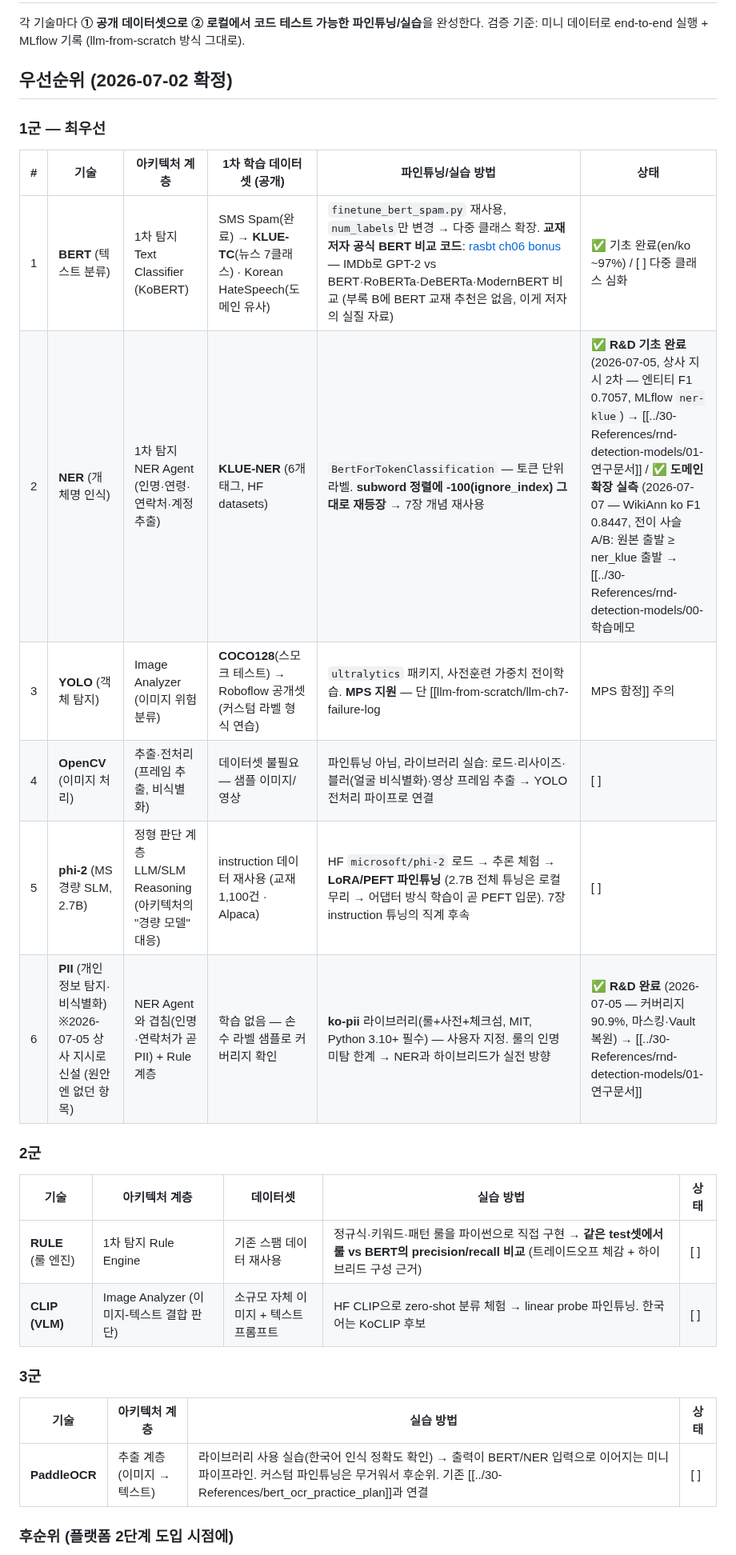
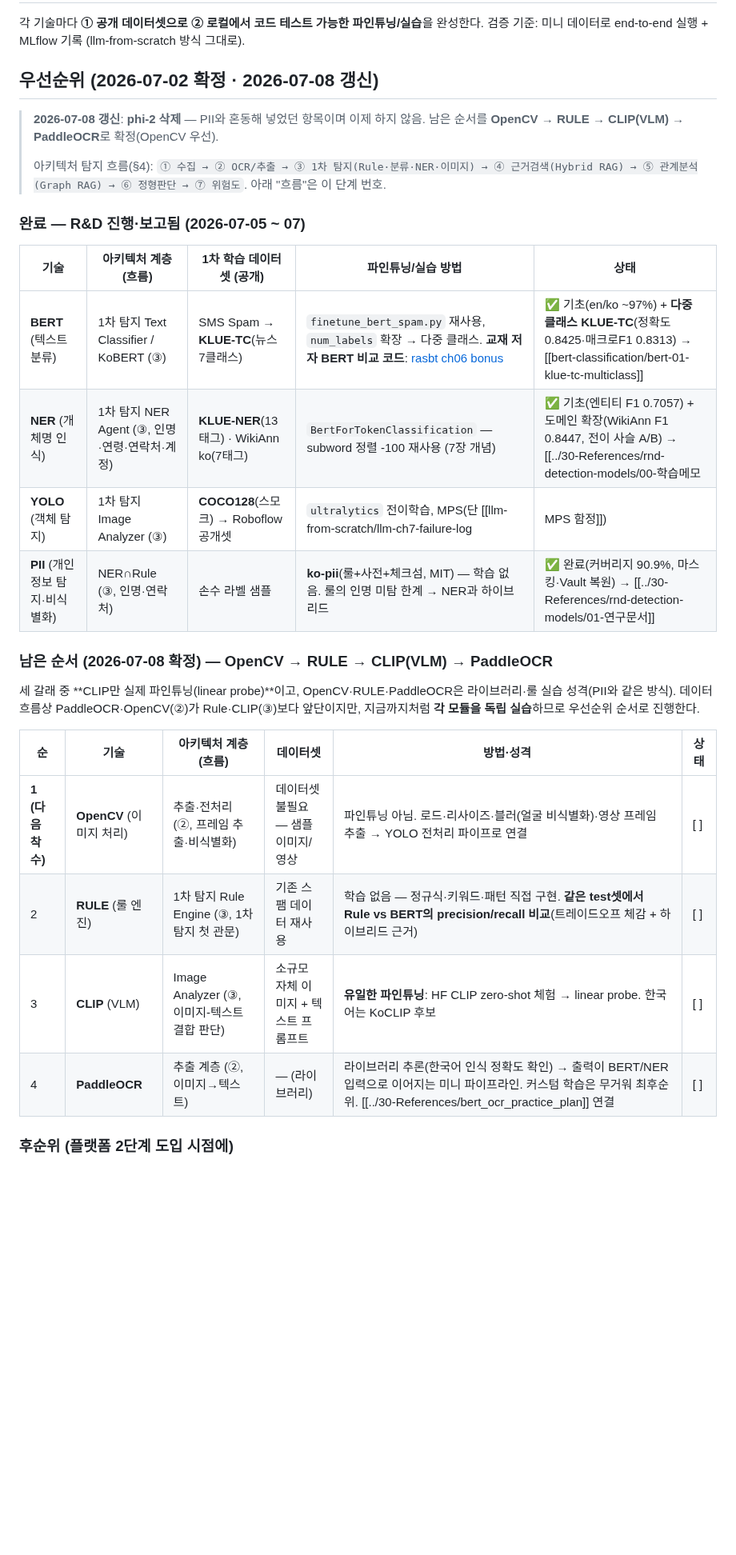
Before and after one commit to hyoungwonkang/python_prac_with_obsidian, a Markdown page: 10-Projects/detection-ai-study.md, the part around one of its changes. Shown at 80% size. Drawn GitHub-style; blank space fills up the shorter version.

Commit message:
docs(detection-ai-study): phi-2 삭제·OpenCV 우선으로 우선순위 재확정
PII와 혼동해 넣었던 phi-2 항목 제거(이제 안 함). 남은 순서를
OpenCV → RULE → CLIP(VLM) → PaddleOCR로 확정하고, 각 기술을
고도화 아키텍처 탐지 흐름(②추출/③1차탐지)에 매핑. BERT·NER·YOLO·PII는
완료·보고 상태로 이동.

Co-Authored-By: Claude Fable 5 <noreply@anthropic.com>

```diff
--- a/10-Projects/detection-ai-study.md
+++ b/10-Projects/detection-ai-study.md
@@ -13,31 +13,31 @@
 각 기술마다 **① 공개 데이터셋으로 ② 로컬에서 코드 테스트 가능한 파인튜닝/실습**을 완성한다.
 검증 기준: 미니 데이터로 end-to-end 실행 + MLflow 기록 (llm-from-scratch 방식 그대로).
 
-## 우선순위 (2026-07-02 확정)
+## 우선순위 (2026-07-02 확정 · 2026-07-08 갱신)
 
-### 1군 — 최우선
+> **2026-07-08 갱신**: **phi-2 삭제** — PII와 혼동해 넣었던 항목이며 이제 하지 않음. 남은 순서를 **OpenCV → RULE → CLIP(VLM) → PaddleOCR**로 확정(OpenCV 우선).
+>
+> 아키텍처 탐지 흐름(§4): `① 수집 → ② OCR/추출 → ③ 1차 탐지(Rule·분류·NER·이미지) → ④ 근거검색(Hybrid RAG) → ⑤ 관계분석(Graph RAG) → ⑥ 정형판단 → ⑦ 위험도`. 아래 "흐름"은 이 단계 번호.
 
-| # | 기술 | 아키텍처 계층 | 1차 학습 데이터셋 (공개) | 파인튜닝/실습 방법 | 상태 |
+### 완료 — R&D 진행·보고됨 (2026-07-05 ~ 07)
+
+| 기술 | 아키텍처 계층 (흐름) | 1차 학습 데이터셋 (공개) | 파인튜닝/실습 방법 | 상태 |
+|---|---|---|---|---|
+| **BERT** (텍스트 분류) | 1차 탐지 Text Classifier / KoBERT (③) | SMS Spam → **KLUE-TC**(뉴스 7클래스) | `finetune_bert_spam.py` 재사용, `num_labels` 확장 → 다중 클래스. **교재 저자 BERT 비교 코드**: [rasbt ch06 bonus](https://github.com/rasbt/LLMs-from-scratch/tree/main/ch06/03_bonus_imdb-classification) | ✅ 기초(en/ko ~97%) + **다중 클래스 KLUE-TC**(정확도 0.8425·매크로F1 0.8313) → [[bert-classification/bert-01-klue-tc-multiclass]] |
+| **NER** (개체명 인식) | 1차 탐지 NER Agent (③, 인명·연령·연락처·계정) | **KLUE-NER**(13태그) · WikiAnn ko(7태그) | `BertForTokenClassification` — subword 정렬 -100 재사용 (7장 개념) | ✅ 기초(엔티티 F1 0.7057) + 도메인 확장(WikiAnn F1 0.8447, 전이 사슬 A/B) → [[../30-References/rnd-detection-models/00-학습메모|학습메모]] |
+| **YOLO** (객체 탐지) | 1차 탐지 Image Analyzer (③) | **COCO128**(스모크) → Roboflow 공개셋 | `ultralytics` 전이학습, MPS(단 [[llm-from-scratch/llm-ch7-failure-log|MPS 함정]]) | ✅ 스모크(mAP50 0.606) / [ ] 커스텀 데이터 전이 |
+| **PII** (개인정보 탐지·비식별화) | NER∩Rule (③, 인명·연락처) | 손수 라벨 샘플 | **ko-pii**(룰+사전+체크섬, MIT) — 학습 없음. 룰의 인명 미탐 한계 → NER과 하이브리드 | ✅ 완료(커버리지 90.9%, 마스킹·Vault 복원) → [[../30-References/rnd-detection-models/01-연구문서]] |
+
+### 남은 순서 (2026-07-08 확정) — OpenCV → RULE → CLIP(VLM) → PaddleOCR
+
+세 갈래 중 **CLIP만 실제 파인튜닝(linear probe)**이고, OpenCV·RULE·PaddleOCR은 라이브러리·룰 실습 성격(PII와 같은 방식). 데이터 흐름상 PaddleOCR·OpenCV(②)가 Rule·CLIP(③)보다 앞단이지만, 지금까지처럼 **각 모듈을 독립 실습**하므로 우선순위 순서로 진행한다.
+
+| 순 | 기술 | 아키텍처 계층 (흐름) | 데이터셋 | 방법·성격 | 상태 |
 |---|---|---|---|---|---|
-| 1 | **BERT** (텍스트 분류) | 1차 탐지 Text Classifier (KoBERT) | SMS Spam(완료) → **KLUE-TC**(뉴스 7클래스) · Korean HateSpeech(도메인 유사) | `finetune_bert_spam.py` 재사용, `num_labels`만 변경 → 다중 클래스 확장. **교재 저자 공식 BERT 비교 코드**: [rasbt ch06 bonus](https://github.com/rasbt/LLMs-from-scratch/tree/main/ch06/03_bonus_imdb-classification) — IMDb로 GPT-2 vs BERT·RoBERTa·DeBERTa·ModernBERT 비교 (부록 B에 BERT 교재 추천은 없음, 이게 저자의 실질 자료) | ✅ 기초 완료(en/ko ~97%) / [ ] 다중 클래스 심화 |
-| 2 | **NER** (개체명 인식) | 1차 탐지 NER Agent (인명·연령·연락처·계정 추출) | **KLUE-NER** (6개 태그, HF datasets) | `BertForTokenClassification` — 토큰 단위 라벨. **subword 정렬에 -100(ignore_index) 그대로 재등장** → 7장 개념 재사용 | ✅ **R&D 기초 완료** (2026-07-05, 상사 지시 2차 — 엔티티 F1 0.7057, MLflow `ner-klue`) → [[../30-References/rnd-detection-models/01-연구문서]] / ✅ **도메인 확장 실측** (2026-07-07 — WikiAnn ko F1 0.8447, 전이 사슬 A/B: 원본 출발 ≥ ner_klue 출발 → [[../30-References/rnd-detection-models/00-학습메모|학습메모]]) / [ ] 업무 도메인 심화 |
-| 3 | **YOLO** (객체 탐지) | Image Analyzer (이미지 위험 분류) | **COCO128**(스모크 테스트) → Roboflow 공개셋(커스텀 라벨 형식 연습) | `ultralytics` 패키지, 사전훈련 가중치 전이학습. **MPS 지원** — 단 [[llm-from-scratch/llm-ch7-failure-log|MPS 함정]] 주의 | ✅ **스모크 완료** (2026-07-05 — mAP50 0.606, 사전학습 부분집합이라 파이프라인 검증용) / [ ] 커스텀 데이터 전이 |
-| 4 | **OpenCV** (이미지 처리) | 추출·전처리 (프레임 추출, 비식별화) | 데이터셋 불필요 — 샘플 이미지/영상 | 파인튜닝 아님, 라이브러리 실습: 로드·리사이즈·블러(얼굴 비식별화)·영상 프레임 추출 → YOLO 전처리 파이프로 연결 | [ ] |
-| 5 | **phi-2** (MS 경량 SLM, 2.7B) | 정형 판단 계층 LLM/SLM Reasoning (아키텍처의 "경량 모델" 대응) | instruction 데이터 재사용 (교재 1,100건 · Alpaca) | HF `microsoft/phi-2` 로드 → 추론 체험 → **LoRA/PEFT 파인튜닝** (2.7B 전체 튜닝은 로컬 무리 → 어댑터 방식 학습이 곧 PEFT 입문). 7장 instruction 튜닝의 직계 후속 | [ ] |
-| 6 | **PII** (개인정보 탐지·비식별화) ※2026-07-05 상사 지시로 신설 (원안엔 없던 항목) | NER Agent와 겹침(인명·연락처가 곧 PII) + Rule 계층 | 학습 없음 — 손수 라벨 샘플로 커버리지 확인 | **ko-pii** 라이브러리(룰+사전+체크섬, MIT, Python 3.10+ 필수) — 사용자 지정. 룰의 인명 미탐 한계 → NER과 하이브리드가 실전 방향 | ✅ **R&D 완료** (2026-07-05 — 커버리지 90.9%, 마스킹·Vault 복원) → [[../30-References/rnd-detection-models/01-연구문서]] |
-
-### 2군
-
-| 기술 | 아키텍처 계층 | 데이터셋 | 실습 방법 | 상태 |
-|---|---|---|---|---|
-| **RULE** (룰 엔진) | 1차 탐지 Rule Engine | 기존 스팸 데이터 재사용 | 정규식·키워드·패턴 룰을 파이썬으로 직접 구현 → **같은 test셋에서 룰 vs BERT의 precision/recall 비교** (트레이드오프 체감 + 하이브리드 구성 근거) | [ ] |
-| **CLIP (VLM)** | Image Analyzer (이미지-텍스트 결합 판단) | 소규모 자체 이미지 + 텍스트 프롬프트 | HF CLIP으로 zero-shot 분류 체험 → linear probe 파인튜닝. 한국어는 KoCLIP 후보 | [ ] |
-
-### 3군
-
-| 기술 | 아키텍처 계층 | 실습 방법 | 상태 |
-|---|---|---|---|
-| **PaddleOCR** | 추출 계층 (이미지 → 텍스트) | 라이브러리 사용 실습(한국어 인식 정확도 확인) → 출력이 BERT/NER 입력으로 이어지는 미니 파이프라인. 커스텀 파인튜닝은 무거워서 후순위. 기존 [[../30-References/bert_ocr_practice_plan]]과 연결 | [ ] |
+| **1 (다음 착수)** | **OpenCV** (이미지 처리) | 추출·전처리 (②, 프레임 추출·비식별화) | 데이터셋 불필요 — 샘플 이미지/영상 | 파인튜닝 아님. 로드·리사이즈·블러(얼굴 비식별화)·영상 프레임 추출 → YOLO 전처리 파이프로 연결 | [ ] |
+| 2 | **RULE** (룰 엔진) | 1차 탐지 Rule Engine (③, 1차 탐지 첫 관문) | 기존 스팸 데이터 재사용 | 학습 없음 — 정규식·키워드·패턴 직접 구현. **같은 test셋에서 Rule vs BERT의 precision/recall 비교**(트레이드오프 체감 + 하이브리드 근거) | [ ] |
+| 3 | **CLIP** (VLM) | Image Analyzer (③, 이미지-텍스트 결합 판단) | 소규모 자체 이미지 + 텍스트 프롬프트 | **유일한 파인튜닝**: HF CLIP zero-shot 체험 → linear probe. 한국어는 KoCLIP 후보 | [ ] |
+| 4 | **PaddleOCR** | 추출 계층 (②, 이미지→텍스트) | — (라이브러리) | 라이브러리 추론(한국어 인식 정확도 확인) → 출력이 BERT/NER 입력으로 이어지는 미니 파이프라인. 커스텀 학습은 무거워 최후순위. [[../30-References/bert_ocr_practice_plan]] 연결 | [ ] |
 
 ### 후순위 (플랫폼 2단계 도입 시점에)
 
```
Also changed, not shown: other parts of 10-Projects/detection-ai-study.md (+3 -3 lines).
